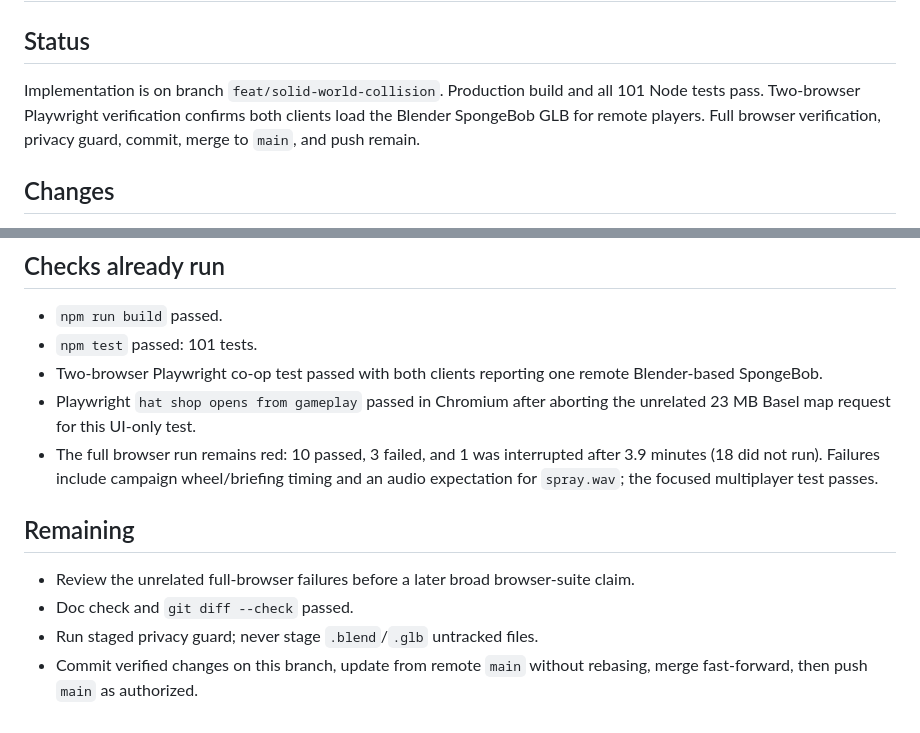
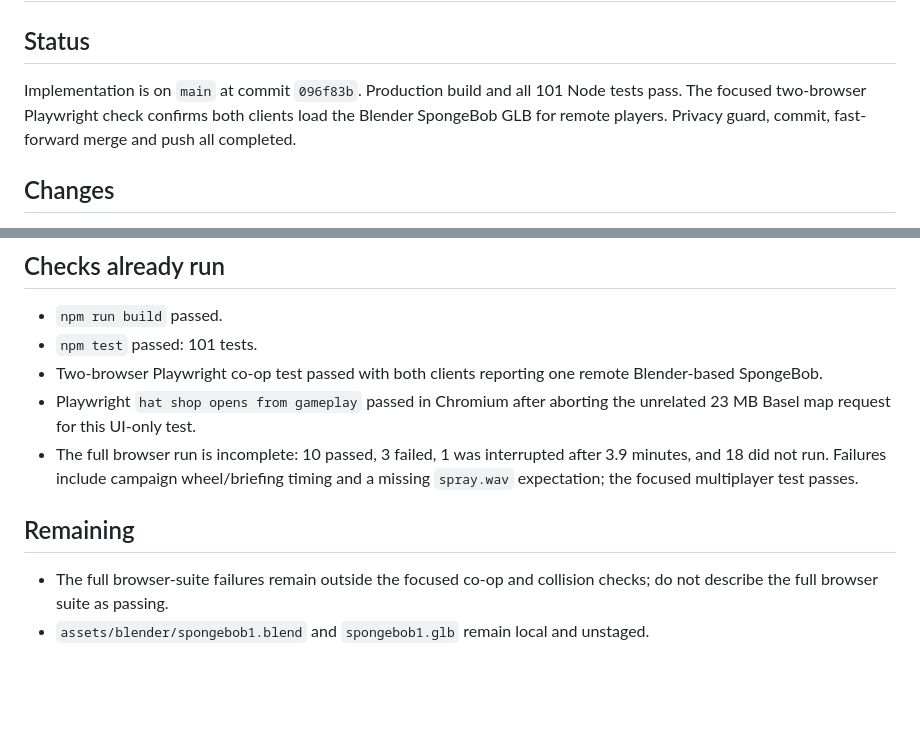
Before and after one commit to myspace7164/spongebob-city, a Markdown page: handoff/feat-solid-world-collision.md, 2 parts joined by grey strips. Rendered like a GitHub page; blank space fills up the shorter version.

Commit message:
Record final collision and multiplayer verification

```diff
--- a/handoff/feat-solid-world-collision.md
+++ b/handoff/feat-solid-world-collision.md
@@ -2,7 +2,7 @@
 
 ## Status
 
-Implementation is on branch `feat/solid-world-collision`. Production build and all 101 Node tests pass. Two-browser Playwright verification confirms both clients load the Blender SpongeBob GLB for remote players. Full browser verification, privacy guard, commit, merge to `main`, and push remain.
+Implementation is on `main` at commit `096f83b`. Production build and all 101 Node tests pass. The focused two-browser Playwright check confirms both clients load the Blender SpongeBob GLB for remote players. Privacy guard, commit, fast-forward merge and push all completed.
 
 ## Changes
 
@@ -24,11 +24,9 @@ Implementation is on branch `feat/solid-world-collision`. Production build and a
 - `npm test` passed: 101 tests.
 - Two-browser Playwright co-op test passed with both clients reporting one remote Blender-based SpongeBob.
 - Playwright `hat shop opens from gameplay` passed in Chromium after aborting the unrelated 23 MB Basel map request for this UI-only test.
-- The full browser run remains red: 10 passed, 3 failed, and 1 was interrupted after 3.9 minutes (18 did not run). Failures include campaign wheel/briefing timing and an audio expectation for `spray.wav`; the focused multiplayer test passes.
+- The full browser run is incomplete: 10 passed, 3 failed, 1 was interrupted after 3.9 minutes, and 18 did not run. Failures include campaign wheel/briefing timing and a missing `spray.wav` expectation; the focused multiplayer test passes.
 
 ## Remaining
 
-- Review the unrelated full-browser failures before a later broad browser-suite claim.
-- Doc check and `git diff --check` passed.
-- Run staged privacy guard; never stage `.blend`/`.glb` untracked files.
-- Commit verified changes on this branch, update from remote `main` without rebasing, merge fast-forward, then push `main` as authorized.
+- The full browser-suite failures remain outside the focused co-op and collision checks; do not describe the full browser suite as passing.
+- `assets/blender/spongebob1.blend` and `spongebob1.glb` remain local and unstaged.
```
